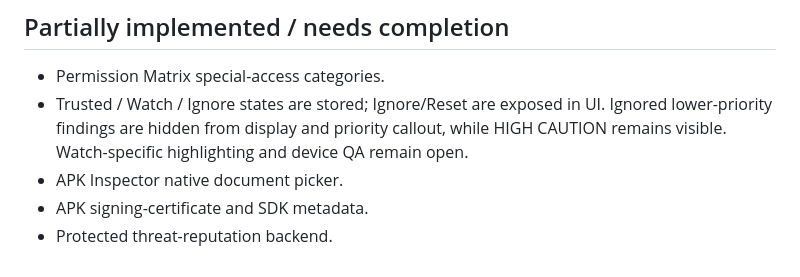
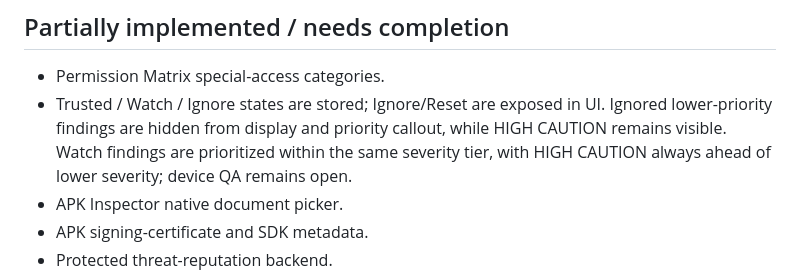
Before and after one commit to Brett81Ross/acelynn_scoutrace, a Markdown page: android/V2_1_ABL_STATUS.md, the part around the change. Rendered like a GitHub page.

Commit message:
Document Watch ranking with severity precedence

```diff
--- a/android/V2_1_ABL_STATUS.md
+++ b/android/V2_1_ABL_STATUS.md
@@ -32,7 +32,7 @@ Validation branch only. No production deployment is authorized by this document.
 
 ## Partially implemented / needs completion
 - Permission Matrix special-access categories.
-- Trusted / Watch / Ignore states are stored; Ignore/Reset are exposed in UI. Ignored lower-priority findings are hidden from display and priority callout, while HIGH CAUTION remains visible. Watch-specific highlighting and device QA remain open.
+- Trusted / Watch / Ignore states are stored; Ignore/Reset are exposed in UI. Ignored lower-priority findings are hidden from display and priority callout, while HIGH CAUTION remains visible. Watch findings are prioritized within the same severity tier, with HIGH CAUTION always ahead of lower severity; device QA remains open.
 - APK Inspector native document picker.
 - APK signing-certificate and SDK metadata.
 - Protected threat-reputation backend.
```
